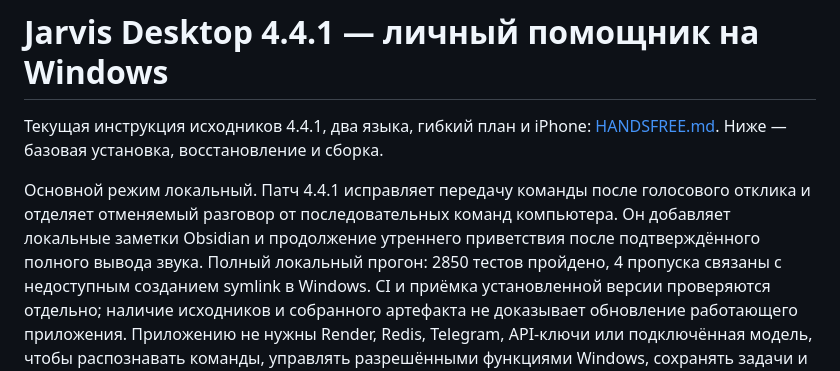
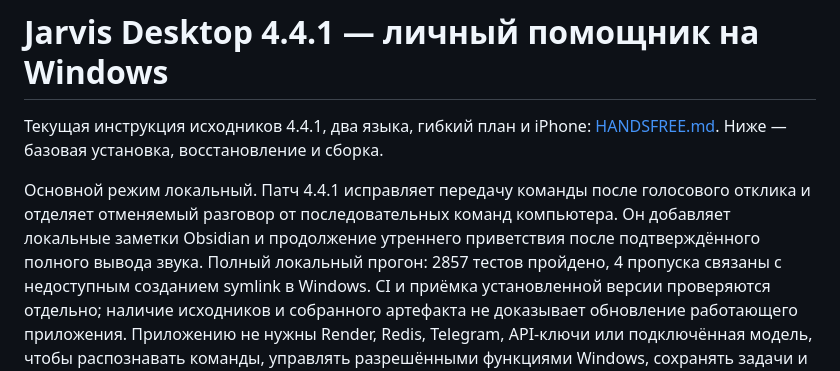
Before and after one commit to wwezzy/jarvis-aitu, a Markdown page: DESKTOP.md, the part around the change. Rendered like a GitHub page.

Commit message:
Record the complete desktop 4.4.1 verification results

```diff
--- a/DESKTOP.md
+++ b/DESKTOP.md
@@ -6,7 +6,7 @@
 Основной режим локальный. Патч 4.4.1 исправляет передачу команды после голосового
 отклика и отделяет отменяемый разговор от последовательных команд компьютера.
 Он добавляет локальные заметки Obsidian и продолжение утреннего приветствия
-после подтверждённого полного вывода звука. Полный локальный прогон: 2850 тестов
+после подтверждённого полного вывода звука. Полный локальный прогон: 2857 тестов
 пройдено, 4 пропуска связаны с недоступным созданием symlink в Windows.
 CI и приёмка установленной версии проверяются отдельно; наличие исходников
 и собранного артефакта не доказывает обновление работающего приложения.
```
Also changed, not shown: HANDSFREE.md (+3 -3 lines), README.md (+1 -1 lines).
